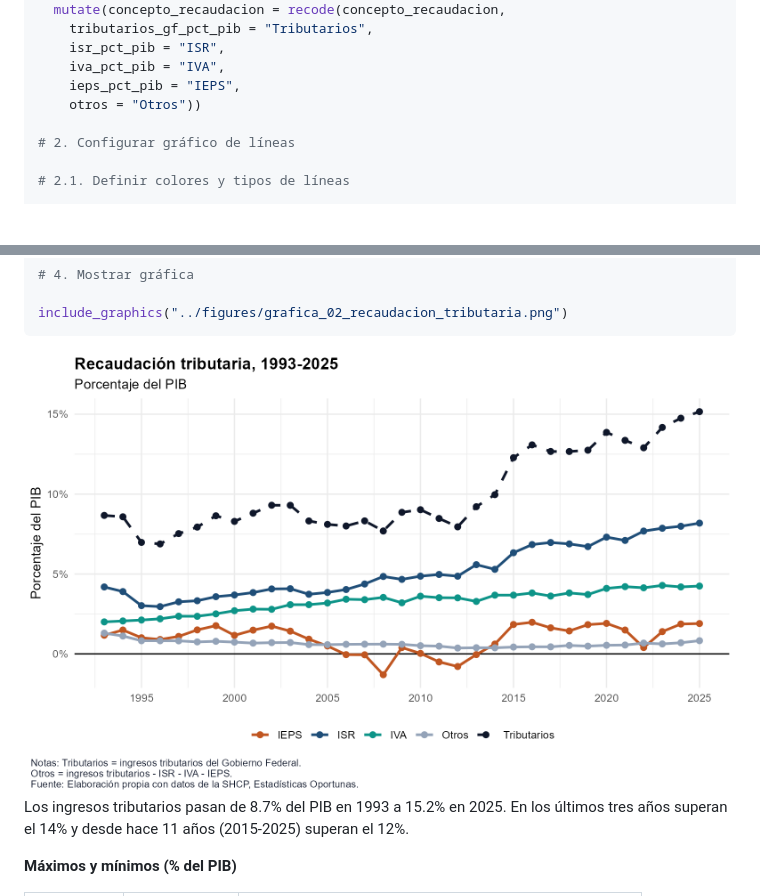
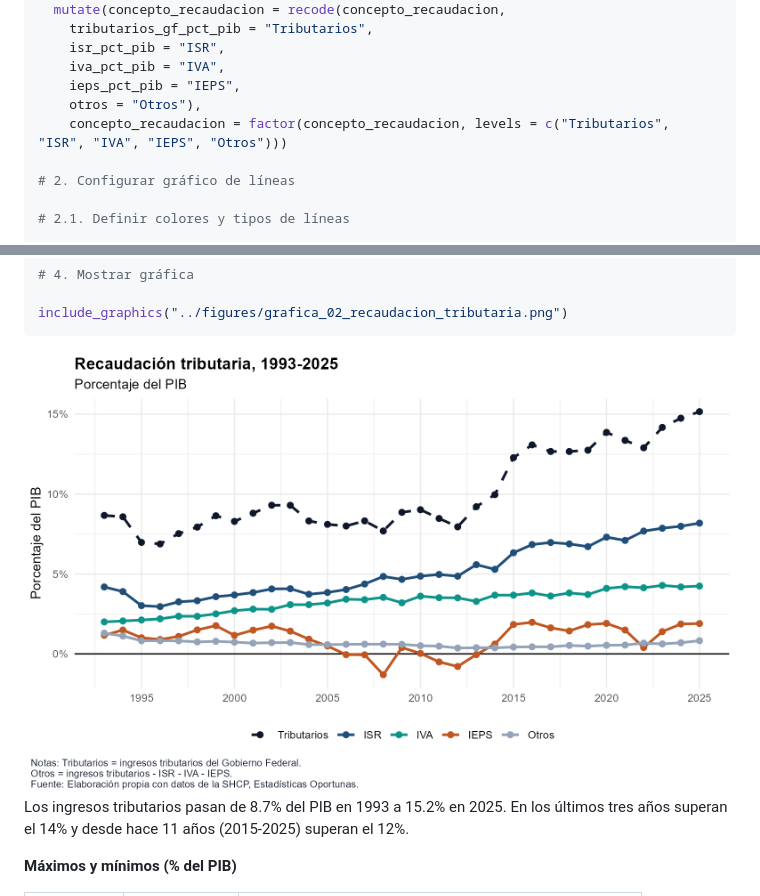
Before and after one commit to Jose-Castanedas/finanzas_publicas_mexico, a Markdown page: analysis/analisis_finanzas_publicas_mexico.md, 2 parts joined by grey strips. GitHub-like rendering; pictures changed too: figures/grafica_02_recaudacion_tributaria.png; blank space fills up the shorter version.

Commit message:
style: ajusta orden de leyenda de la gráfica 2 para mejorar lectura

```diff
--- a/analysis/analisis_finanzas_publicas_mexico.md
+++ b/analysis/analisis_finanzas_publicas_mexico.md
@@ -466,7 +466,8 @@ recaudacion_largo <- recaudacion_tributaria %>%
     isr_pct_pib = "ISR",
     iva_pct_pib = "IVA",
     ieps_pct_pib = "IEPS",
-    otros = "Otros"))
+    otros = "Otros"),
+    concepto_recaudacion = factor(concepto_recaudacion, levels = c("Tributarios", "ISR", "IVA", "IEPS", "Otros")))
 
 # 2. Configurar gráfico de líneas
 
```
Also changed, not shown: 1 other file.
